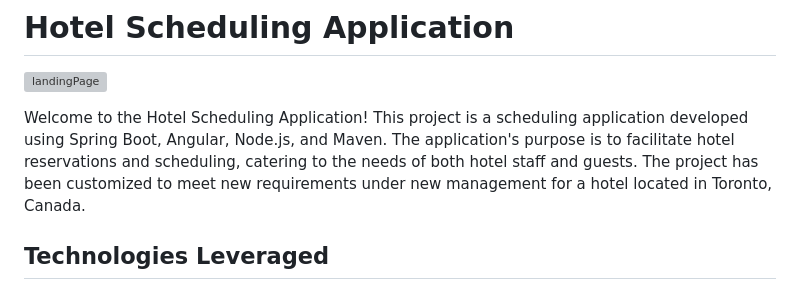
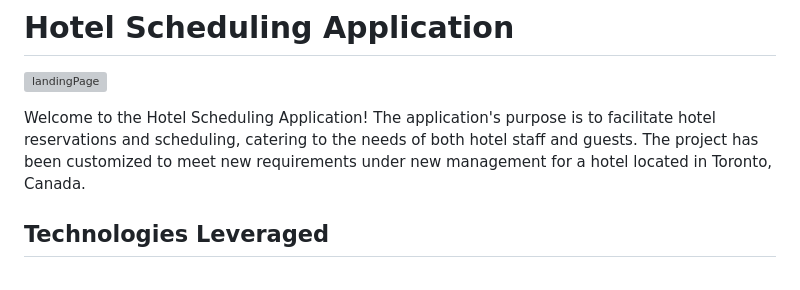
Before and after one commit to SadiqHarry/Hotel-Scheduling-Web-Application, a Markdown page: README.md, the part around the change. GitHub-like rendering; grey boxes are pictures that could not be loaded.

```diff
--- a/README.md
+++ b/README.md
@@ -2,7 +2,7 @@
 ![landingPage](https://github.com/SadiqHarry/Springboot_Angualr_NodeJS-Hotel-Scheduling-Application/assets/116308353/f78853eb-1ed6-4af5-a04e-8aceddb6072e)
 
 
-Welcome to the Hotel Scheduling Application! This project is a scheduling application developed using Spring Boot, Angular, Node.js, and Maven. The application's purpose is to facilitate hotel reservations and scheduling, catering to the needs of both hotel staff and guests. The project has been customized to meet new requirements under new management for a hotel located in Toronto, Canada.
+Welcome to the Hotel Scheduling Application! The application's purpose is to facilitate hotel reservations and scheduling, catering to the needs of both hotel staff and guests. The project has been customized to meet new requirements under new management for a hotel located in Toronto, Canada.
 
 ## Technologies Leveraged
 - Angular/Typescript
```
